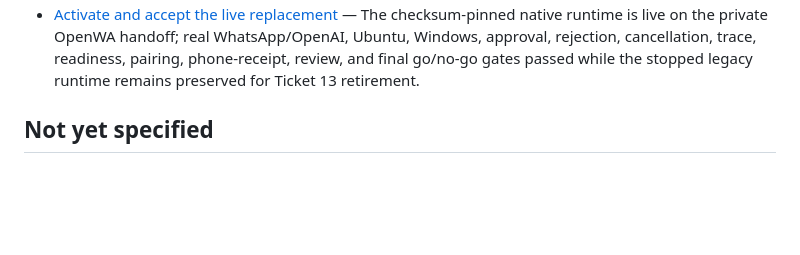
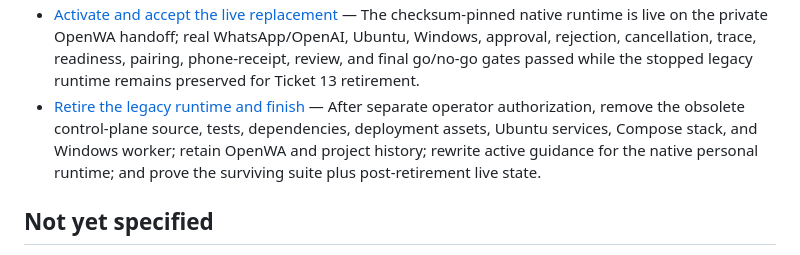
Before and after one commit to samikayyal/jarvis-v2, a Markdown page: .scratch/jarvis-personal-runtime/map.md, the part around the change. GitHub-like rendering; blank space fills up the shorter version.

Commit message:
Complete legacy retirement

```diff
--- a/.scratch/jarvis-personal-runtime/map.md
+++ b/.scratch/jarvis-personal-runtime/map.md
@@ -36,6 +36,7 @@ Actually replace the existing Jarvis assistant control plane with a small native
 - [Package the native service and private handoff](issues/10-package-native-service-and-private-handoff.md) — Ship one checksum-pinned native service template and bounded private webhook listener, keep target-host values deployment-discovered, and document inactive validation, installation, operation, and rollback without touching live OpenWA or the previous runtime.
 - [Prove the replacement contract](issues/11-prove-replacement-contract.md) — The complete focused replacement-runtime contract passes on the development host (139 passed, one expected POSIX-only skip), with no runtime-behavior defect found and no activation, removal, or repository-wide test run performed.
 - [Activate and accept the live replacement](issues/12-activate-and-accept-live-replacement.md) — The checksum-pinned native runtime is live on the private OpenWA handoff; real WhatsApp/OpenAI, Ubuntu, Windows, approval, rejection, cancellation, trace, readiness, pairing, phone-receipt, review, and final go/no-go gates passed while the stopped legacy runtime remains preserved for Ticket 13 retirement.
+- [Retire the legacy runtime and finish](issues/13-retire-legacy-and-finish.md) — After separate operator authorization, remove the obsolete control-plane source, tests, dependencies, deployment assets, Ubuntu services, Compose stack, and Windows worker; retain OpenWA and project history; rewrite active guidance for the native personal runtime; and prove the surviving suite plus post-retirement live state.
 
 ## Not yet specified
 
```
Also changed, not shown: 1 other file.
